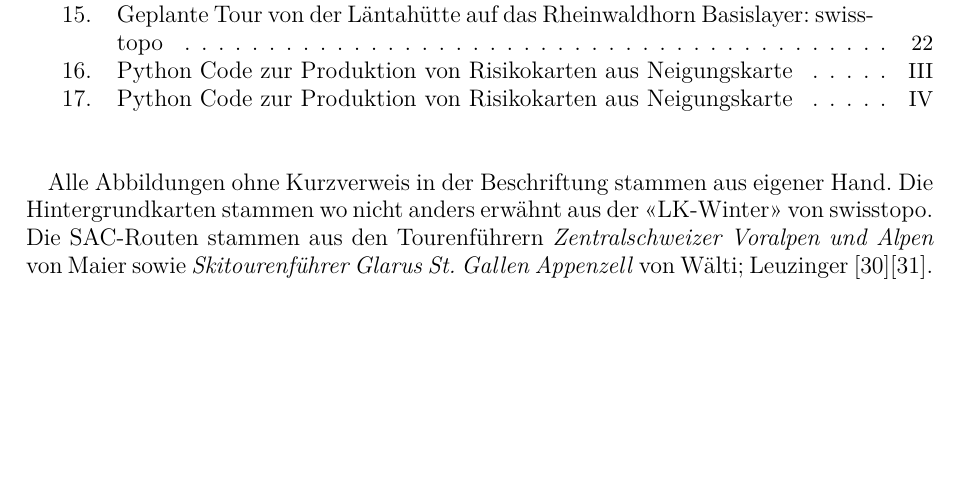
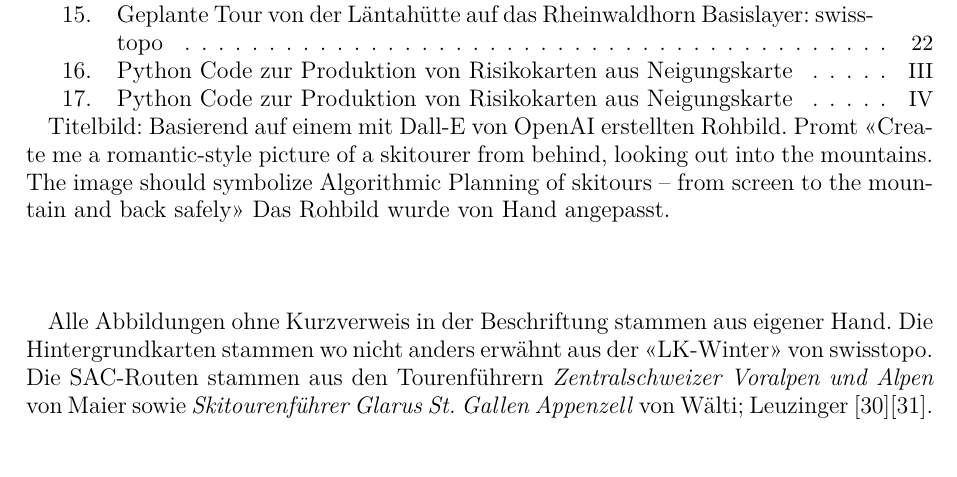
Before and after one commit to JesseB0rn/AlgoSkitour, a LaTeX document (paper/a.tex, which reads paper/style.sty): part of page 37 of 39, cut so that both start at the same text. Compiled offline with LuaLaTeX; a missing font is replaced by an installed copy or a similar font.

```diff
--- a/paper/a.tex
+++ b/paper/a.tex
@@ -21,8 +21,10 @@
 \author{Jesse Born, G21D}
 \date{Oktober 2024}
 
-\ihead{Algorithmische Skitourenplanung}
-\ifoot{\\Jesse Born, 2024}
+% \ihead{Algorithmische Skitourenplanung}
+% \ihead{\leftmark}
+% \cfoot{}
+% \ofoot{\pagemark}
 
 \newacronym{llb}{LLB}{Lawinenlagebericht}
 \newacronym{gis}{GIS}{Geoinformationssystem}
@@ -69,6 +70,10 @@
 \printglossary[type=\acronymtype, title={Abkürzungsverzeichnis}, nonumberlist]
 \clearpage
 \listoffigures
+
+
+Titelbild: Basierend auf einem mit Dall-E von OpenAI erstellten Rohbild. Promt <<Create me a romantic-style picture of a skitourer from behind, looking out into the mountains. The image should symbolize Algorithmic Planning of skitours -- from screen to the mountain and back safely>> Das Rohbild wurde von Hand angepasst.\\
+
 \skiplines{2}
 Alle Abbildungen ohne Kurzverweis in der Beschriftung stammen aus eigener Hand. Die Hintergrundkarten stammen wo nicht anders erwähnt aus der <<LK-Winter>> von swisstopo. Die SAC-Routen stammen aus den Tourenführern \citetitle{mmzentralch} von   \citeauthor{mmzentralch} sowie \citetitle{twslstgallappzll} von \citeauthor{twslstgallappzll}~\cite{mmzentralch}\cite{twslstgallappzll}.
 \clearpage
--- a/paper/style.sty
+++ b/paper/style.sty
@@ -21,10 +21,20 @@
 % \usepackage[left=2.25cm, right=2.25cm, top=3.00cm, bottom=3.50cm]{geometry}
 % oben 3 cm; unten 2.8 cm; links 3 cm; rechts 2 cm
 \usepackage[left=3cm, right=2cm, top=3.00cm, bottom=2.8cm]{geometry}
-\usepackage[headsepline, footsepline]{scrlayer-scrpage}
+\usepackage[headsepline, footsepline, autooneside=false,% use left and right marks with a onesided document
+  automark]{scrlayer-scrpage}
+
+\usepackage[
+  autooneside=false,% use left and right marks with a onesided document
+  automark% set \leftmark and \rightmark automatically by \section and \subsection
+]{scrlayer-scrpage}
+\clearpairofpagestyles
+\ihead{\leftmark}% section on the inner (oneside: right) side
+\ofoot{\pagemark}
+\addtokomafont{pagehead}{\upshape}% header upshape instead italic
+
 \renewcommand*{\headfont}{\normalfont}
 \usepackage{csquotes}
-
 \usepackage{hhline}
 
 \usepackage[style=iso-numeric]{biblatex}
```
Also changed, not shown: paper/sections/anhang.tex (+1 -1 lines), paper/a.tex (1 more changed lines).
